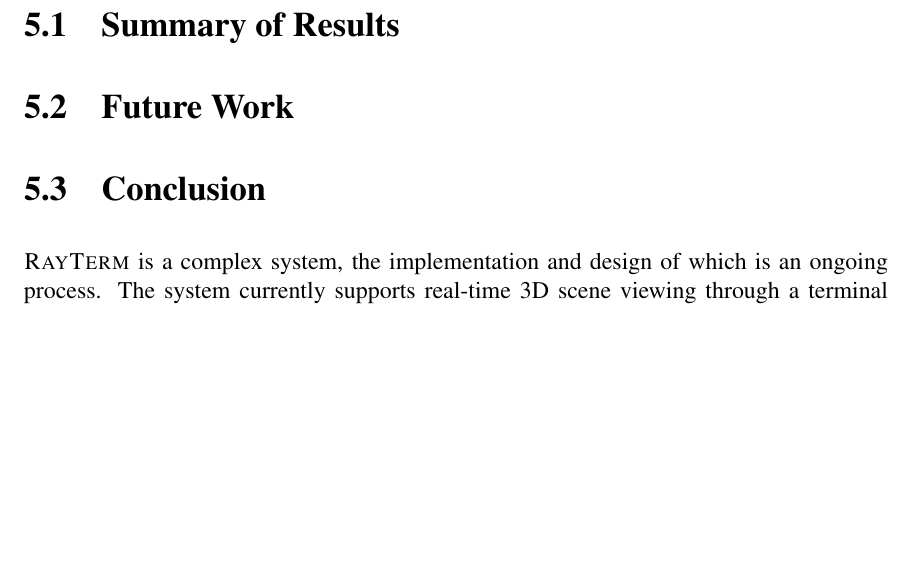
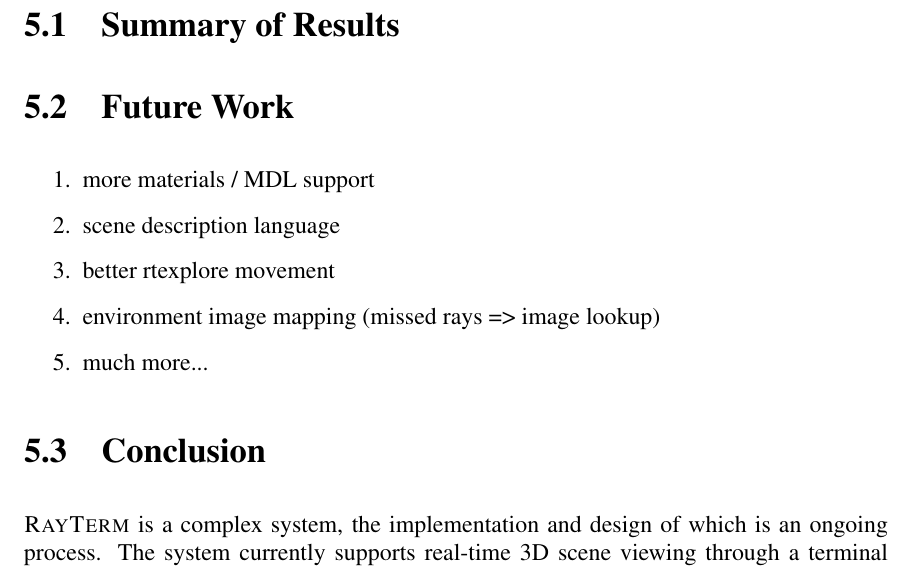
Before and after one commit to Michionlion/rayterm-thesis, a LaTeX thesis (thesis.tex, which reads ch05_conclusion.tex): part of page 42 of 49 before the commit and part of page 41 of 48 after it, cut so that both start at the same text, the shorter picture padded with empty space. Compiled offline with pdfLaTeX.

Commit message:
Add future work list

```diff
--- a/ch05_conclusion.tex
+++ b/ch05_conclusion.tex
@@ -12,6 +12,14 @@
 
 \section{Future Work}\label{ch:conclusion:future}
 
+\begin{enumerate}
+  \item more materials / MDL support
+  \item scene description language
+  \item better rtexplore movement
+  \item environment image mapping (missed rays => image lookup)
+  \item much more...
+\end{enumerate}
+
 \section{Conclusion}\label{ch:conclusion:end}
 
 \name\ is a complex system, the implementation and design of which is an ongoing process.
--- a/thesis.tex
+++ b/thesis.tex
@@ -72,11 +72,11 @@
 \usepackage{latexsym}
 
 % define a little section heading that doesn't go with any number
-\newcommand\littlesection[1]{
-  \vskip 0.5cm
-  \noindent {\bf #1}
-  \vskip 0.0001cm
-}
+% \newcommand\littlesection[1]{
+%   \vskip 0.5cm
+%   \noindent {\bf #1}
+%   \vskip 0.0001cm
+% }
 
 \newcommand\todo[1]{
 \begin{center}
```
